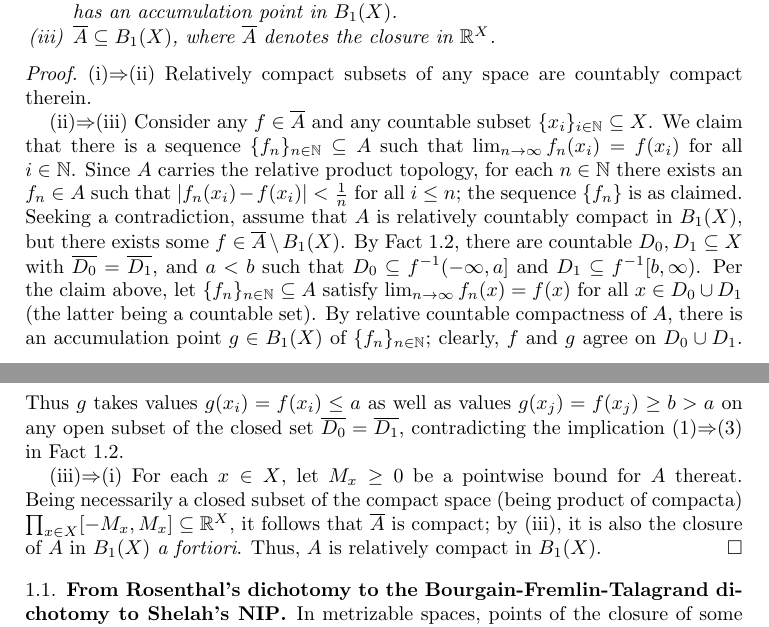
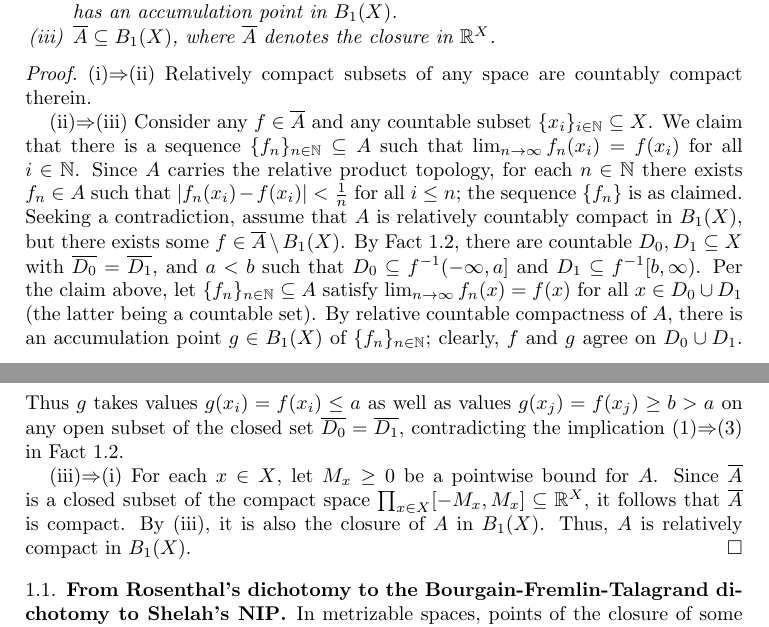
Before and after one commit to tonamatos/DeepComputationsNIP, a LaTeX paper (ComplexityViaTopology.tex): two parts of pages 5 and 6 of 31, joined at a grey line, cut so that both start at the same text. Compiled offline with pdfLaTeX.

Commit message:
rewritten proof of 1.3 as per Frank's comments ComplexityViaTopology.tex

```diff
--- a/ComplexityViaTopology.tex
+++ b/ComplexityViaTopology.tex
@@ -253,11 +253,10 @@ The following are equivalent:
 \begin{proof}
     (i)$\Rightarrow$(ii) Relatively compact subsets of any space are countably compact therein.
 
-
     (ii)$\Rightarrow$(iii)
 Consider any $f\in\overline A$ and any countable subset $\{x_i\}_{i\in \mathbb{N}}\subseteq X$.
 We claim that there is a sequence $\{f_n\}_{n\in\mathbb{N}}\subseteq A$ such that $\lim_{n\to\infty}f_n(x_i)=f(x_i)$ for all $i\in \mathbb{N}$.
-Since $A$ carries the relative product topology, for each $n\in \mathbb{N}$ there exists an $f_n\in A$ such that $|f_n(x_i) - f(x_i)| < \frac{1}{n}$ for all $i \le n$;
+Since $A$ carries the relative product topology, for each $n\in \mathbb{N}$ there exists $f_n\in A$ such that $|f_n(x_i) - f(x_i)| < \frac{1}{n}$ for all $i \le n$;
 the sequence $\{f_n\}$ is as claimed.
 Seeking a contradiction, assume that $A$ is relatively countably compact in~$B_1(X)$, but there exists some $f\in \overline{A}\setminus B_1(X)$.
     By Fact \ref{baire}, there are countable $D_0,D_1\subseteq X$ with $\overline {D_0}=\overline{D_1}$, and $a<b$ such that $D_0\subseteq f^{-1}(-\infty,a]$ and $D_1\subseteq f^{-1}[b,\infty)$.
@@ -266,9 +265,9 @@ By relative countable compactness of~$A$, there is an accumulation point $g\in B
 clearly, $f$ and $g$ agree on $D_0\cup D_1$.
 Thus $g$ takes values $g(x_i) = f(x_i) \le a$ as well as values $g(x_j) = f(x_j) \ge b > a$ on any open subset of the closed set $\overline{D_0} = \overline{D_1}$, contradicting the implication (1)$\Rightarrow$(3) in Fact~\ref{baire}.
 
-(iii)$\Rightarrow$(i) For each $x\in X$, let $M_x \ge 0$ be a pointwise bound for~$A$ thereat.
-Being necessarily a closed subset of the compact space (being product of compacta) $\prod_{x\in X}[-M_x,M_x] \subseteq \mathbb{R}^X$, it follows that $\overline{A}$ is compact;
-by~(iii), it is also the closure of~$A$ in $B_1(X)$ \emph{a fortiori}.
+(iii)$\Rightarrow$(i) For each $x\in X$, let $M_x \ge 0$ be a pointwise bound for~$A$.
+Since $\overline{A}$ is a closed subset of the compact space $\prod_{x\in X}[-M_x,M_x] \subseteq \mathbb{R}^X$, it follows that $\overline{A}$ is compact.
+By~(iii), it is also the closure of~$A$ in $B_1(X)$.
 Thus, $A$ is relatively compact in $B_1(X)$.
 \end{proof}
 
```
